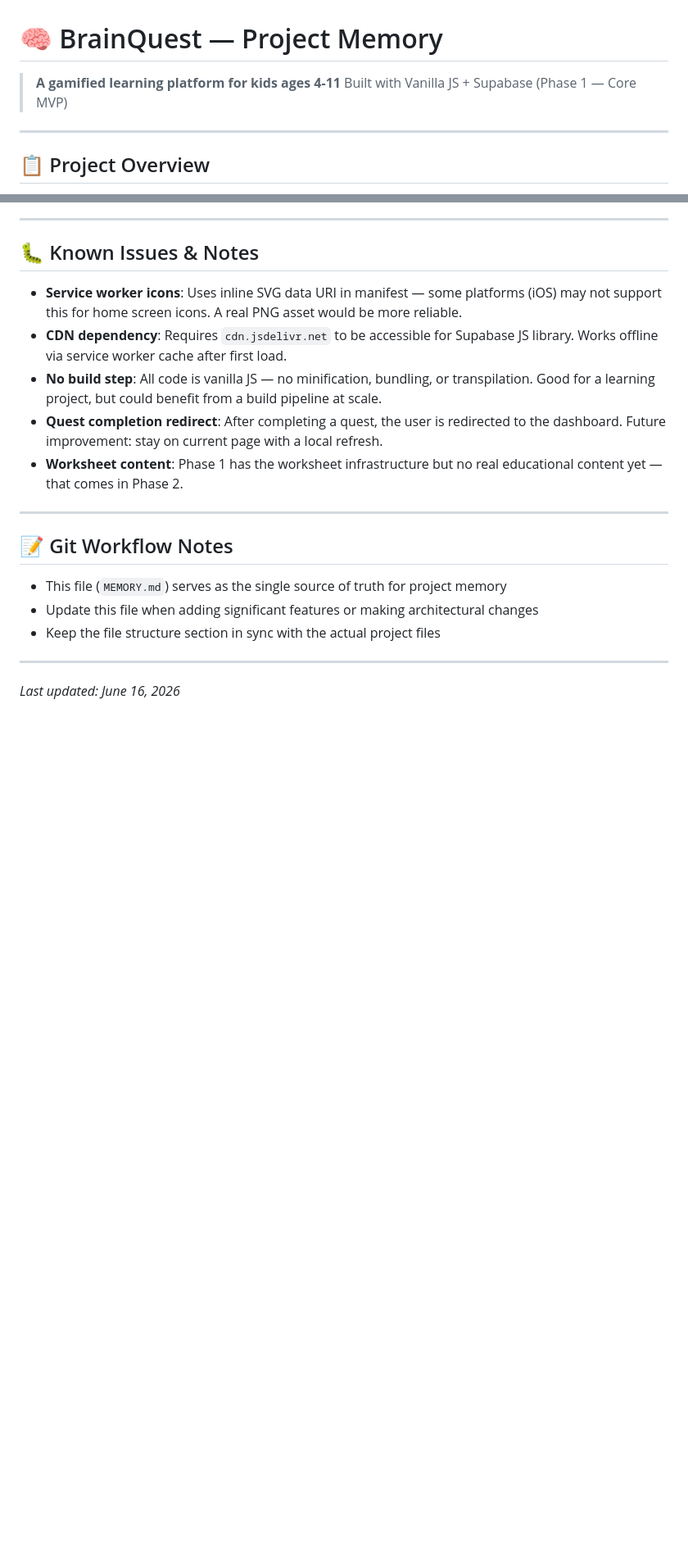
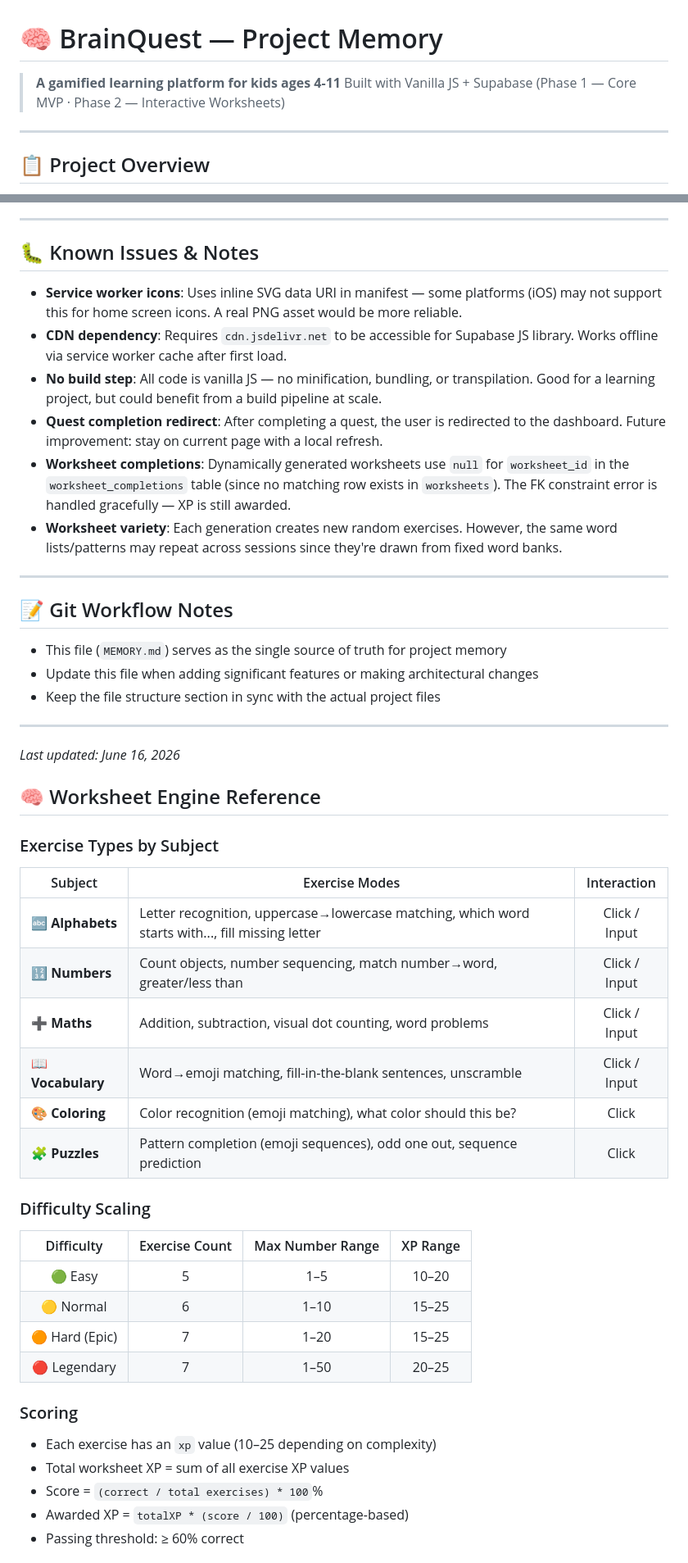
Before and after one commit to mack0y/BrainQuest, a Markdown page: MEMORY.md, 2 parts joined by grey strips. Shown at 82% size. Drawn GitHub-style; blank space fills up the shorter version.

```diff
--- a/MEMORY.md
+++ b/MEMORY.md
@@ -1,7 +1,7 @@
 # 🧠 BrainQuest — Project Memory
 
 > **A gamified learning platform for kids ages 4-11**
-> Built with Vanilla JS + Supabase (Phase 1 — Core MVP)
+> Built with Vanilla JS + Supabase (Phase 1 — Core MVP · Phase 2 — Interactive Worksheets)
 
 ---
 
@@ -399,7 +419,8 @@ Then open `http://localhost:3000` in your browser.
 - **CDN dependency**: Requires `cdn.jsdelivr.net` to be accessible for Supabase JS library. Works offline via service worker cache after first load.
 - **No build step**: All code is vanilla JS — no minification, bundling, or transpilation. Good for a learning project, but could benefit from a build pipeline at scale.
 - **Quest completion redirect**: After completing a quest, the user is redirected to the dashboard. Future improvement: stay on current page with a local refresh.
-- **Worksheet content**: Phase 1 has the worksheet infrastructure but no real educational content yet — that comes in Phase 2.
+- **Worksheet completions**: Dynamically generated worksheets use `null` for `worksheet_id` in the `worksheet_completions` table (since no matching row exists in `worksheets`). The FK constraint error is handled gracefully — XP is still awarded.
+- **Worksheet variety**: Each generation creates new random exercises. However, the same word lists/patterns may repeat across sessions since they're drawn from fixed word banks.
 
 ---
 
@@ -412,3 +433,34 @@ Then open `http://localhost:3000` in your browser.
 ---
 
 *Last updated: June 16, 2026*
+
+## 🧠 Worksheet Engine Reference
+
+### Exercise Types by Subject
+
+| Subject | Exercise Modes | Interaction |
+|---------|---------------|:-----------:|
+| 🔤 **Alphabets** | Letter recognition, uppercase→lowercase matching, which word starts with..., fill missing letter | Click / Input |
+| 🔢 **Numbers** | Count objects, number sequencing, match number→word, greater/less than | Click / Input |
+| ➕ **Maths** | Addition, subtraction, visual dot counting, word problems | Click / Input |
+| 📖 **Vocabulary** | Word→emoji matching, fill-in-the-blank sentences, unscramble | Click / Input |
+| 🎨 **Coloring** | Color recognition (emoji matching), what color should this be? | Click |
+| 🧩 **Puzzles** | Pattern completion (emoji sequences), odd one out, sequence prediction | Click |
+
+### Difficulty Scaling
+
+| Difficulty | Exercise Count | Max Number Range | XP Range |
+|:----------:|:--------------:|:----------------:|:--------:|
+| 🟢 Easy | 5 | 1–5 | 10–20 |
+| 🟡 Normal | 6 | 1–10 | 15–25 |
+| 🟠 Hard (Epic) | 7 | 1–20 | 15–25 |
+| 🔴 Legendary | 7 | 1–50 | 20–25 |
+
+### Scoring
+
+- Each exercise has an `xp` value (10–25 depending on complexity)
+- Total worksheet XP = sum of all exercise XP values
+- Score = `(correct / total exercises) * 100`%
+- Awarded XP = `totalXP * (score / 100)` (percentage-based)
+- Passing threshold: ≥ 60% correct
+
```
Also changed, not shown: other parts of MEMORY.md (+77 -12 lines).
